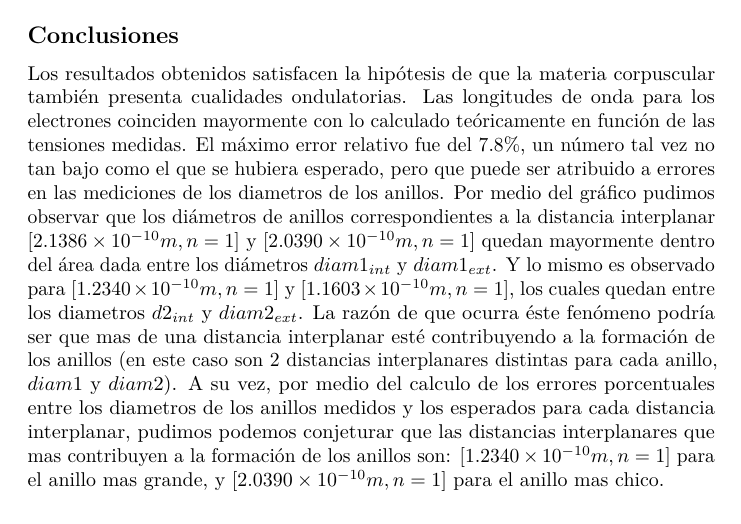
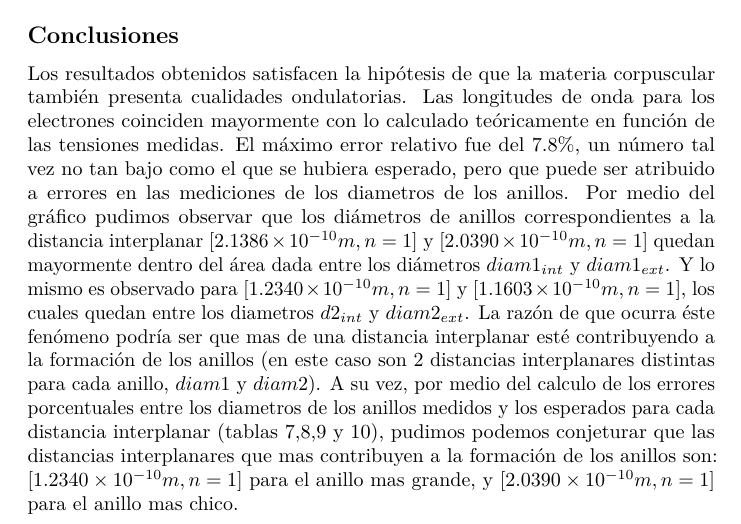
Before and after one commit to Roj/tp-f3, a LaTeX document (informe.tex): part of page 10 of 17, cut so that both start at the same text. Compiled offline with pdfLaTeX.

Commit message:
Agregada referencia de tablas en conclusiones

```diff
--- a/informe.tex
+++ b/informe.tex
@@ -641,10 +641,11 @@ La razón de que ocurra éste fenómeno podría ser que mas de una distancia
 interplanar esté contribuyendo a la formación de los anillos (en este caso
 son 2 distancias interplanares distintas para cada anillo, $diam1$ y $diam2$).
 A su vez, por medio del calculo de los errores porcentuales entre los diametros
-de los anillos medidos y los esperados para cada distancia interplanar, pudimos
-podemos conjeturar que las distancias interplanares que mas contribuyen a la
-formación de los anillos son: [$1.2340 \times10^{-10} m, n=1$] para el anillo
-mas grande, y [$2.0390 \times10^{-10} m, n=1$] para el anillo mas chico.
+de los anillos medidos y los esperados para cada distancia interplanar (tablas
+7,8,9 y 10), pudimos podemos conjeturar que las distancias interplanares que
+mas contribuyen a la formación de los anillos son: [$1.2340 \times10^{-10} m, n=1$]
+para el anillo mas grande, y [$2.0390 \times10^{-10} m, n=1$] para el anillo
+mas chico.
 
 \newpage
 
```
